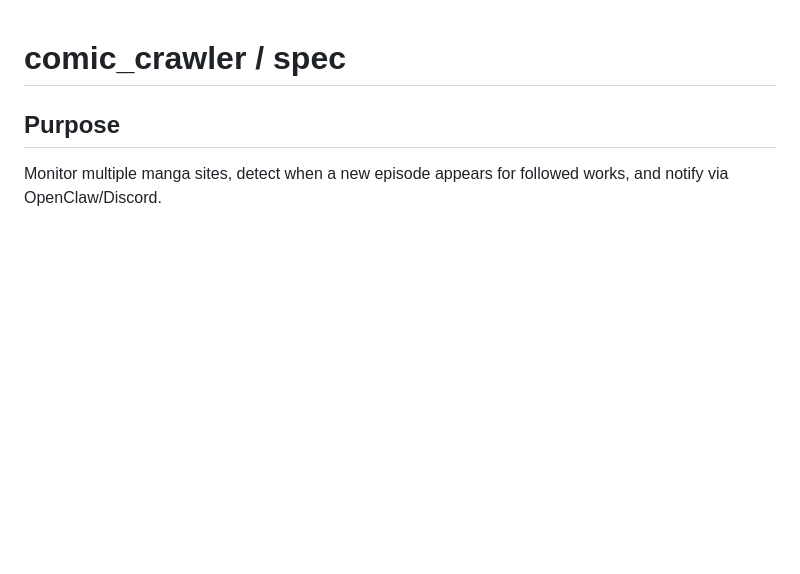
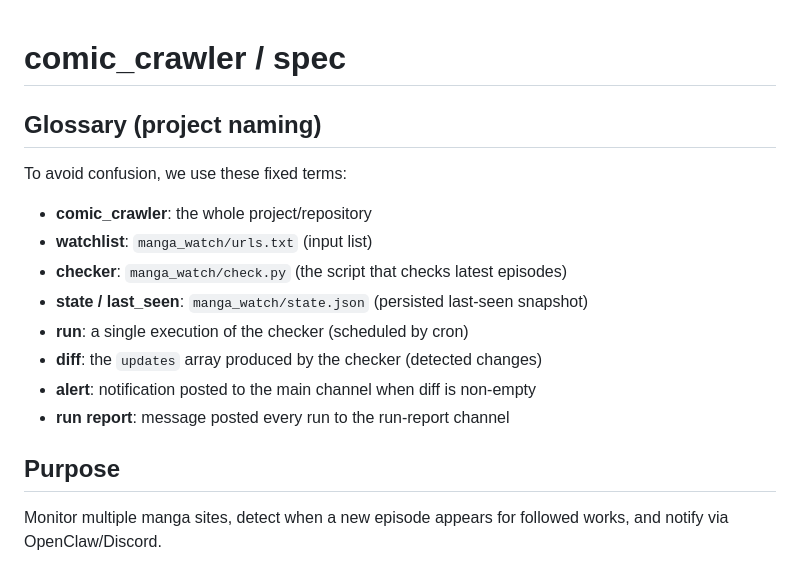
Before and after one commit to kentoku24/comic_crawler, a Markdown page: spec.md, the part around the change. Rendered like a GitHub page; blank space fills up the shorter version.

Commit message:
Add glossary to spec

```diff
--- a/spec.md
+++ b/spec.md
@@ -1,4 +1,16 @@
 # comic_crawler / spec
+
+## Glossary (project naming)
+To avoid confusion, we use these fixed terms:
+
+- **comic_crawler**: the whole project/repository
+- **watchlist**: `manga_watch/urls.txt` (input list)
+- **checker**: `manga_watch/check.py` (the script that checks latest episodes)
+- **state / last_seen**: `manga_watch/state.json` (persisted last-seen snapshot)
+- **run**: a single execution of the checker (scheduled by cron)
+- **diff**: the `updates` array produced by the checker (detected changes)
+- **alert**: notification posted to the main channel when diff is non-empty
+- **run report**: message posted every run to the run-report channel
 
 ## Purpose
 Monitor multiple manga sites, detect when a new episode appears for followed works, and notify via OpenClaw/Discord.
```
